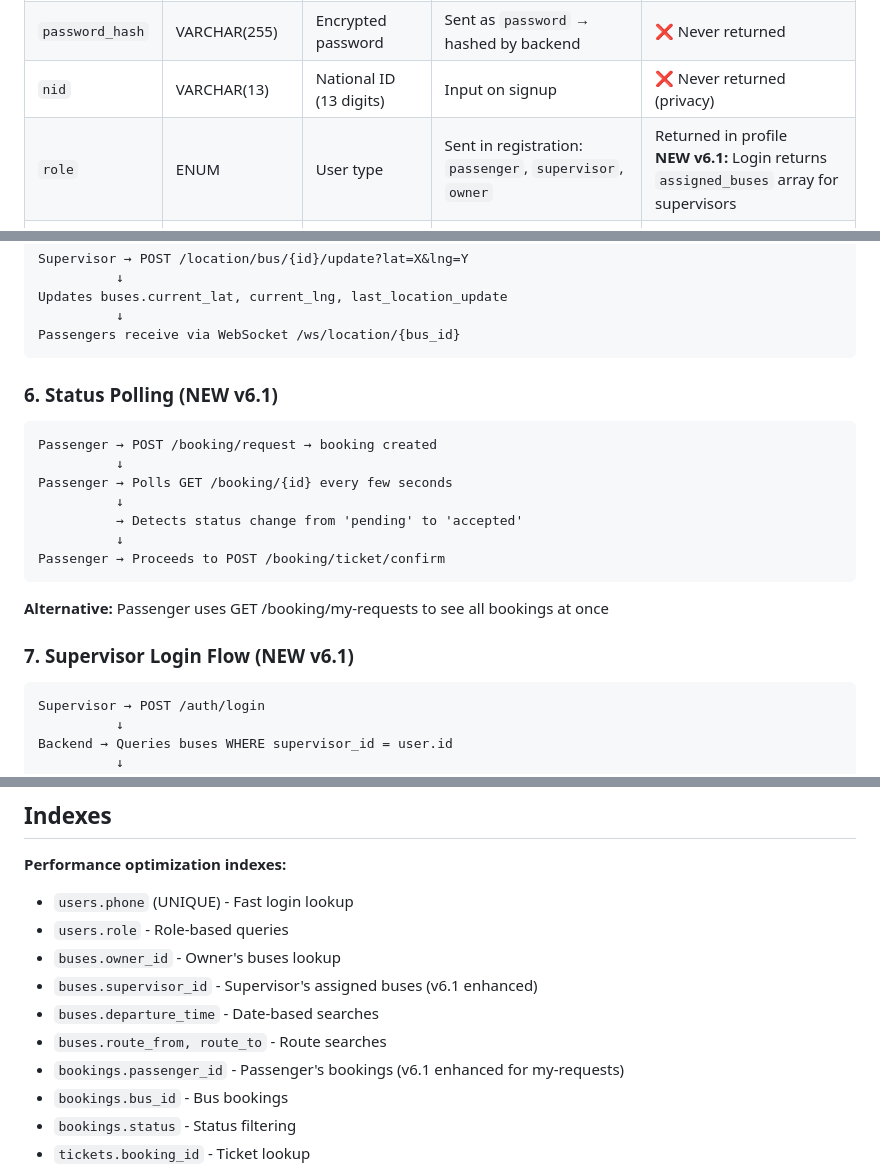
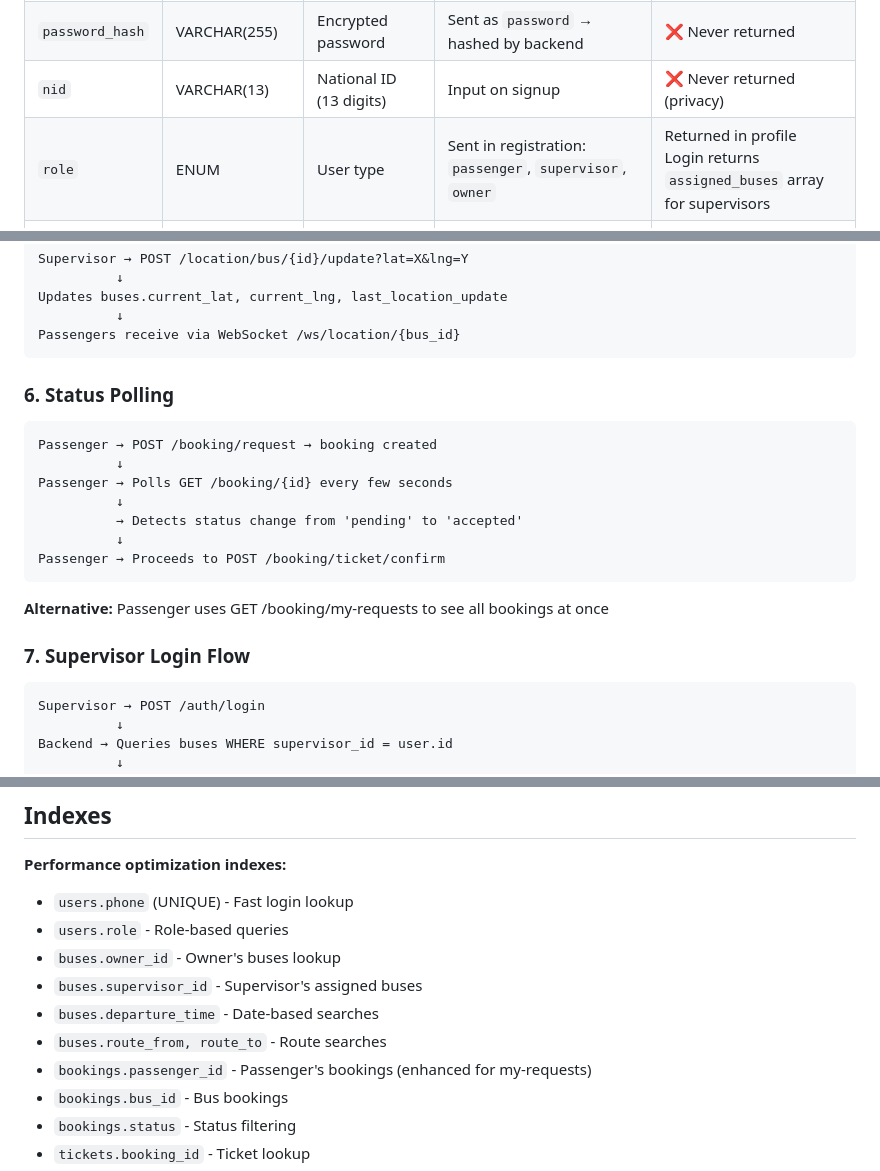
Before and after one commit to asifulshiam/bus_agentub, a Markdown page: docs/db_schema.md, 3 parts joined by grey strips. GitHub-like rendering.

Commit message:
Update db schema for access patterns

````diff
--- a/docs/db_schema.md
+++ b/docs/db_schema.md
@@ -13,7 +13,7 @@ Complete database structure and relationships.
 | `phone` | VARCHAR(14) UNIQUE | Login credential | Input on registration/login (`+880XXXXXXXXXX`) | Returned in profile |
 | `password_hash` | VARCHAR(255) | Encrypted password | Sent as `password` → hashed by backend | ❌ Never returned |
 | `nid` | VARCHAR(13) | National ID (13 digits) | Input on signup | ❌ Never returned (privacy) |
-| `role` | ENUM | User type | Sent in registration: `passenger`, `supervisor`, `owner` | Returned in profile<br>**NEW v6.1:** Login returns `assigned_buses` array for supervisors |
+| `role` | ENUM | User type | Sent in registration: `passenger`, `supervisor`, `owner` | Returned in profile<br> Login returns `assigned_buses` array for supervisors |
 | `owner_id` | INT FK → users(id) | Supervisor's owner | Set by backend when owner registers supervisor | Backend only |
 | `is_active` | BOOLEAN | Account enabled | — | Returned in some endpoints |
 | `created_at` | TIMESTAMP | Registration time | — | Returned in profile |
@@ -222,7 +222,7 @@ Updates buses.current_lat, current_lng, last_location_update
 Passengers receive via WebSocket /ws/location/{bus_id}
 ```
 
-### 6. Status Polling (NEW v6.1)
+### 6. Status Polling
 ```
 Passenger → POST /booking/request → booking created
           ↓
@@ -235,7 +235,7 @@ Passenger → Proceeds to POST /booking/ticket/confirm
 
 **Alternative:** Passenger uses GET /booking/my-requests to see all bookings at once
 
-### 7. Supervisor Login Flow (NEW v6.1)
+### 7. Supervisor Login Flow
 ```
 Supervisor → POST /auth/login
           ↓
@@ -252,10 +252,10 @@ Returns: {access_token, user: {...}, assigned_buses: [{bus_id, bus_number, ...}]
 - `users.phone` (UNIQUE) - Fast login lookup
 - `users.role` - Role-based queries
 - `buses.owner_id` - Owner's buses lookup
-- `buses.supervisor_id` - Supervisor's assigned buses (v6.1 enhanced)
+- `buses.supervisor_id` - Supervisor's assigned buses
 - `buses.departure_time` - Date-based searches
 - `buses.route_from, route_to` - Route searches
-- `bookings.passenger_id` - Passenger's bookings (v6.1 enhanced for my-requests)
+- `bookings.passenger_id` - Passenger's bookings (enhanced for my-requests)
 - `bookings.bus_id` - Bus bookings
 - `bookings.status` - Status filtering
 - `tickets.booking_id` - Ticket lookup
````
Also changed, not shown: other parts of docs/db_schema.md (+3 -3 lines).
